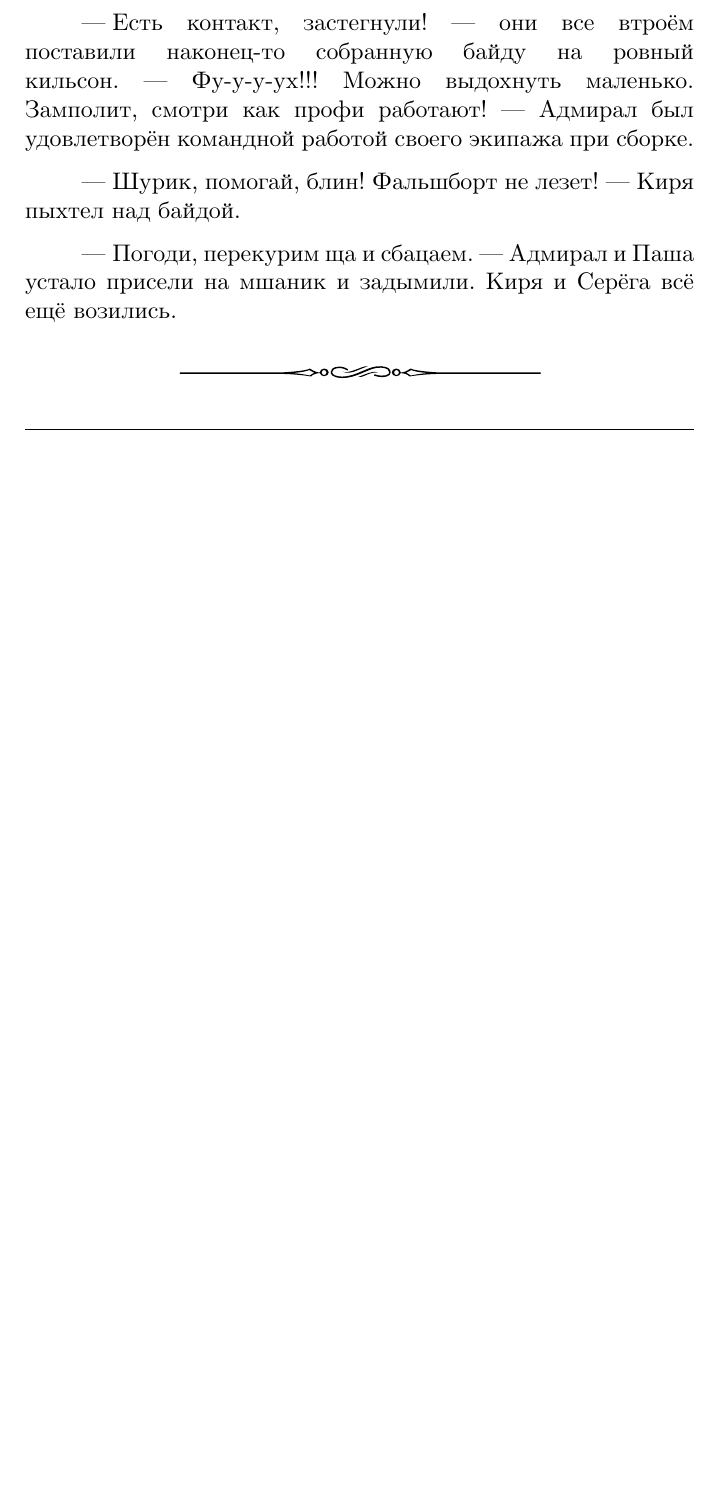
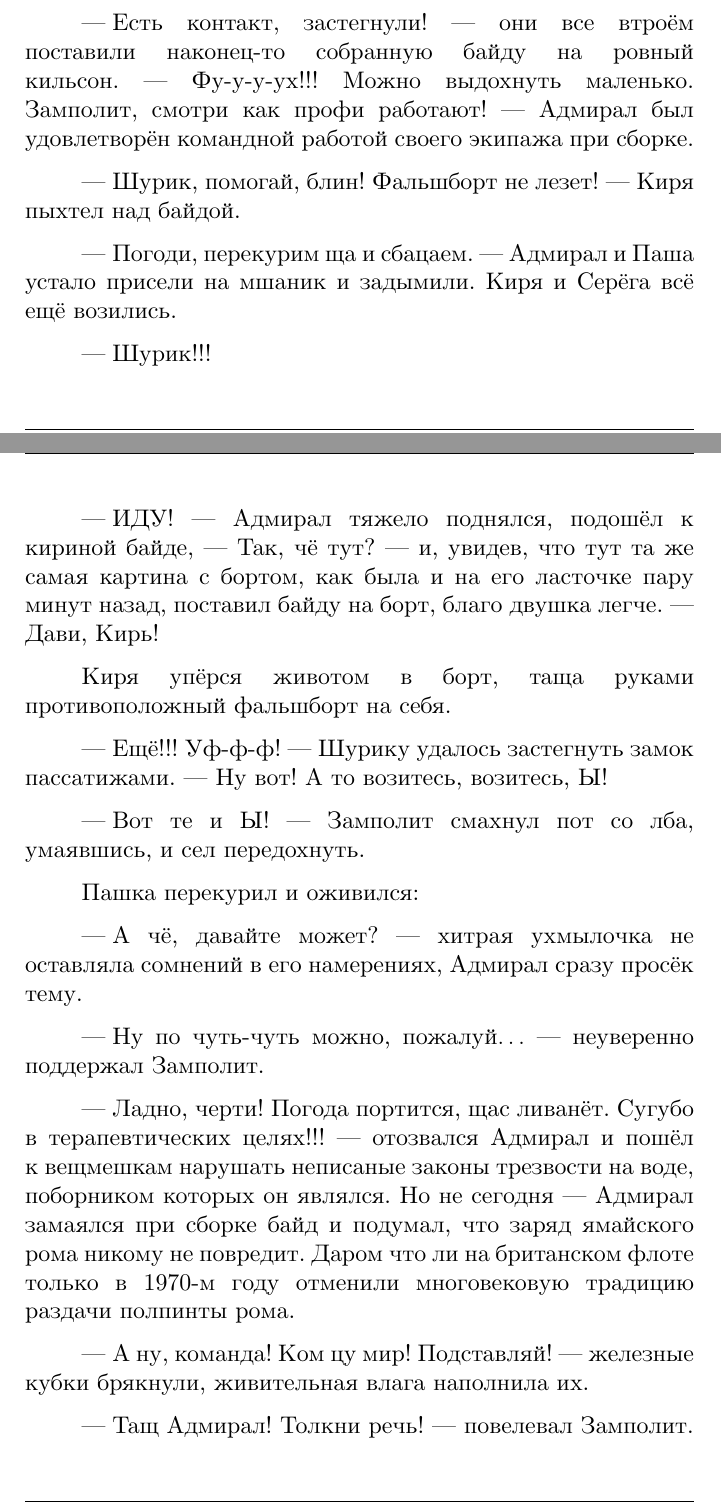
Before and after one commit to AlexanderSobolev1990/StorySuna2023, a LaTeX thesis (main.tex, which reads суна2023/паджерик.tex): part of page 54 of 78 before the commit and two parts of pages 54 and 55 of 80 after it, the two joined at a grey line, cut so that both start at the same text, the shorter picture padded with empty space. Compiled offline with XeLaTeX.

Commit message:
15-01-24

```diff
--- a/суна2023/паджерик.tex
+++ b/суна2023/паджерик.tex
@@ -121,4 +121,24 @@ C утра поднялись относительно неплохо, хоть
 
 \diagdash Погоди, перекурим ща и сбацаем.\mdash Адмирал и Паша устало присели на мшаник и задымили. Киря и Серёга всё ещё возились.
 
+\diagdash Шурик!!!
 
+\diagdash ИДУ!\mdash Адмирал тяжело поднялся, подошёл к кириной байде,\mdash Так, чё тут?\mdash и, увидев, что тут та же самая картина с бортом, как была и на его ласточке пару минут назад, поставил байду на борт, благо двушка легче.\mdash Дави, Кирь!
+
+Киря упёрся животом в борт, таща руками противоположный фальшборт на себя.
+
+\diagdash Ещё!!! Уф-ф-ф!\mdash Шурику удалось застегнуть замок пассатижами.\mdash Ну вот! А то возитесь, возитесь, Ы!
+
+\diagdash Вот те и Ы!\mdash Замполит смахнул пот со лба, умаявшись, и сел передохнуть.
+
+Пашка перекурил и оживился:
+
+\diagdash А чё, давайте может?\mdash хитрая ухмылочка не оставляла сомнений в его намерениях, Адмирал сразу просёк тему.
+
+\diagdash Ну по чуть-чуть можно, пожалуй$\ldots$\mdash неуверенно поддержал Замполит.
+
+\diagdash Ладно, черти! Погода портится, щас ливанёт. Сугубо в терапевтических целях!!!\mdash отозвался Адмирал и пошёл к~вещмешкам нарушать неписаные законы трезвости на воде, поборником которых он являлся. Но не сегодня\mdash Адмирал замаялся при сборке байд и подумал, что заряд ямайского рома никому не повредит. Даром что ли на британском флоте только в 1970\sdash м году отменили многовековую традицию раздачи полпинты рома.
+
+\diagdash А ну, команда! Ком цу мир! Подставляй!\mdash железные кубки брякнули, живительная влага наполнила их.
+
+\diagdash Тащ Адмирал! Толкни речь!\mdash повелевал Замполит.
```
Also changed, not shown: суна2023/платье.tex (+2 -2 lines), output/StorySuna2023_Sobolev.pdf, суна2023/паджерик.tex (16 more changed lines).
